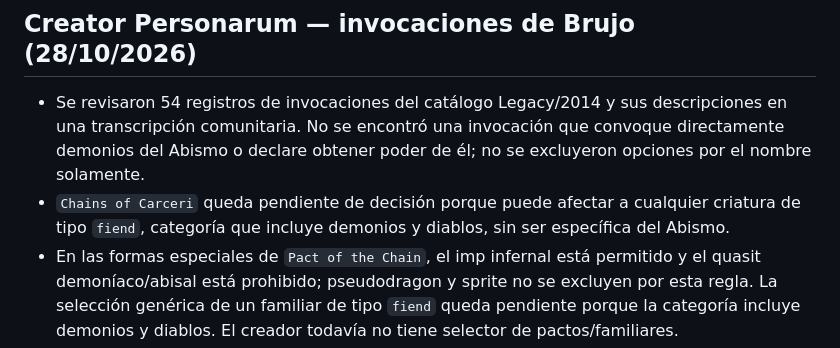
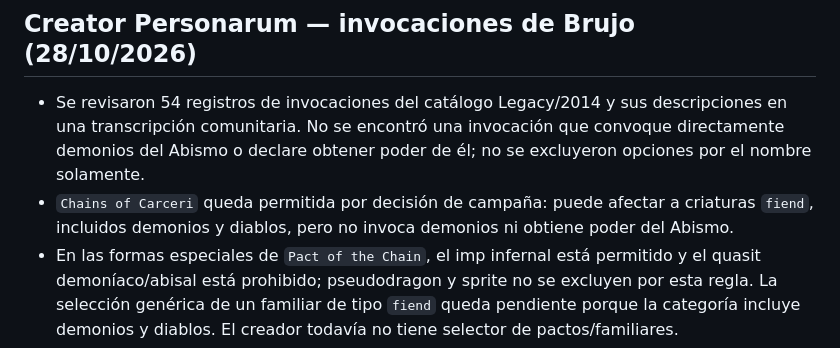
Before and after one commit to JRRGUILLE-bit/Foundry, a Markdown page: README.md, the part around the change. Rendered like a GitHub page.

Commit message:
Document Chains of Carceri campaign decision

```diff
--- a/README.md
+++ b/README.md
@@ -443,6 +443,6 @@ QA previsto: `node --check creator-personarum.js`, `node audit/creator-personaru
 ## Creator Personarum — invocaciones de Brujo (28/10/2026)
 
 - Se revisaron 54 registros de invocaciones del catálogo Legacy/2014 y sus descripciones en una transcripción comunitaria. No se encontró una invocación que convoque directamente demonios del Abismo o declare obtener poder de él; no se excluyeron opciones por el nombre solamente.
-- `Chains of Carceri` queda pendiente de decisión porque puede afectar a cualquier criatura de tipo `fiend`, categoría que incluye demonios y diablos, sin ser específica del Abismo.
+- `Chains of Carceri` queda permitida por decisión de campaña: puede afectar a criaturas `fiend`, incluidos demonios y diablos, pero no invoca demonios ni obtiene poder del Abismo.
 - En las formas especiales de `Pact of the Chain`, el imp infernal está permitido y el quasit demoníaco/abisal está prohibido; pseudodragon y sprite no se excluyen por esta regla. La selección genérica de un familiar de tipo `fiend` queda pendiente porque la categoría incluye demonios y diablos. El creador todavía no tiene selector de pactos/familiares.
 - Detalle y límites de verificación: [auditoría Creator Personarum de campaña](docs/creator-personarum-campaign-audit.md). No se ejecutó QA de navegador en este paso.
```
